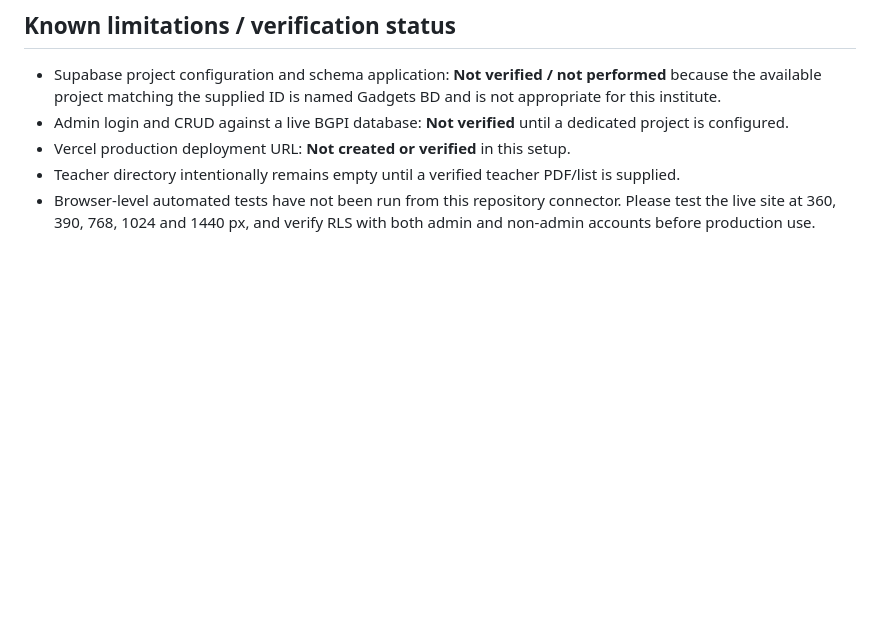
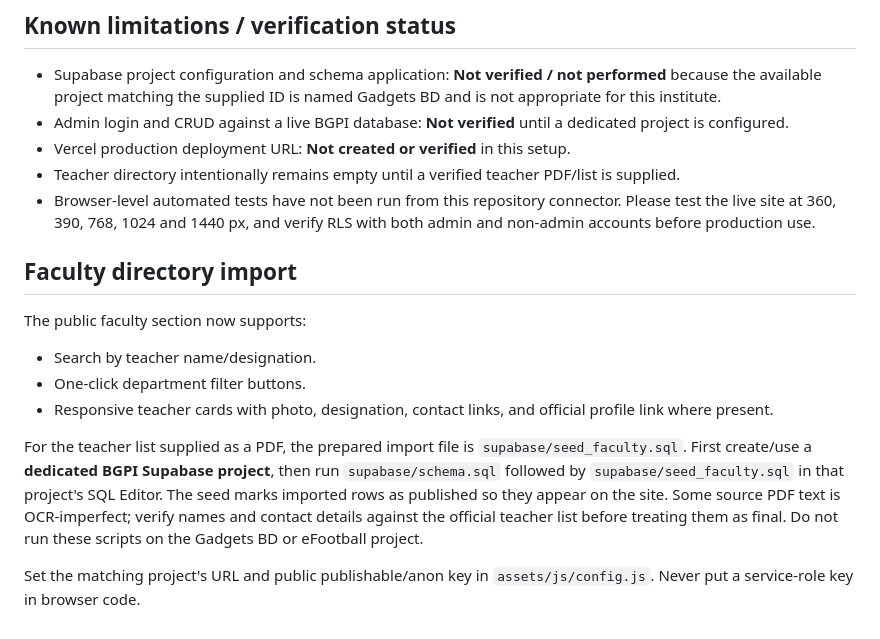
Before and after one commit to mehedi8895/boguragovpolytechnicinstitute, a Markdown page: README.md, the part around the change. GitHub-like rendering; blank space fills up the shorter version.

Commit message:
Document faculty import and directory setup

```diff
--- a/README.md
+++ b/README.md
@@ -64,3 +64,14 @@ The logo/crest in `assets/images/crest.svg` is an original illustrative placehol
 - Vercel production deployment URL: **Not created or verified** in this setup.
 - Teacher directory intentionally remains empty until a verified teacher PDF/list is supplied.
 - Browser-level automated tests have not been run from this repository connector. Please test the live site at 360, 390, 768, 1024 and 1440 px, and verify RLS with both admin and non-admin accounts before production use.
+
+## Faculty directory import
+
+The public faculty section now supports:
+- Search by teacher name/designation.
+- One-click department filter buttons.
+- Responsive teacher cards with photo, designation, contact links, and official profile link where present.
+
+For the teacher list supplied as a PDF, the prepared import file is `supabase/seed_faculty.sql`. First create/use a **dedicated BGPI Supabase project**, then run `supabase/schema.sql` followed by `supabase/seed_faculty.sql` in that project's SQL Editor. The seed marks imported rows as published so they appear on the site. Some source PDF text is OCR-imperfect; verify names and contact details against the official teacher list before treating them as final. Do not run these scripts on the Gadgets BD or eFootball project.
+
+Set the matching project's URL and public publishable/anon key in `assets/js/config.js`. Never put a service-role key in browser code.
```
